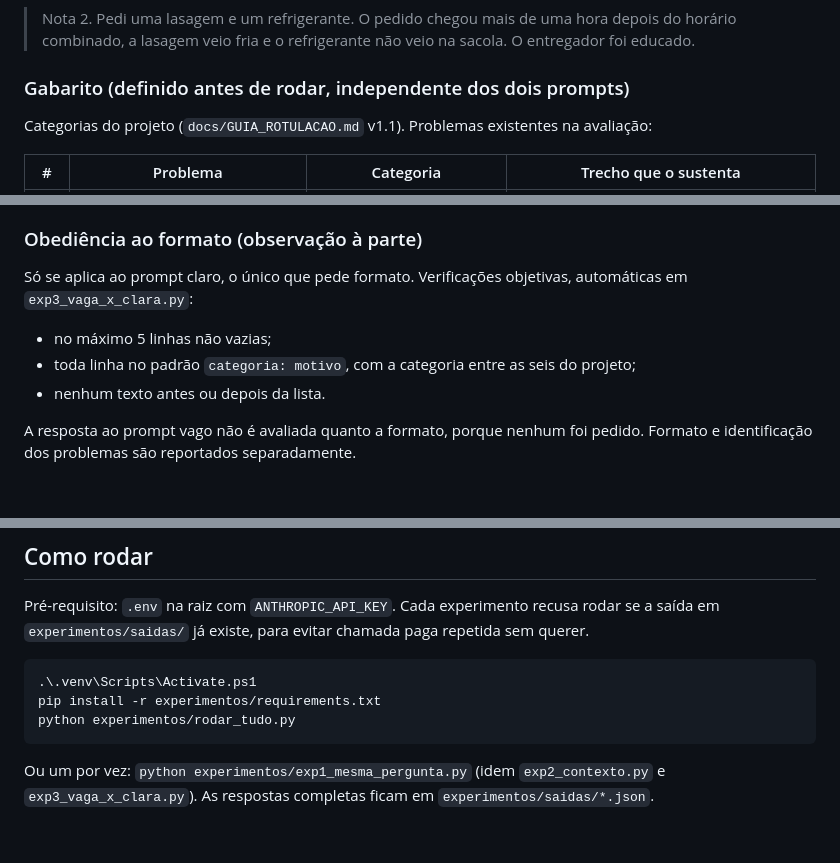
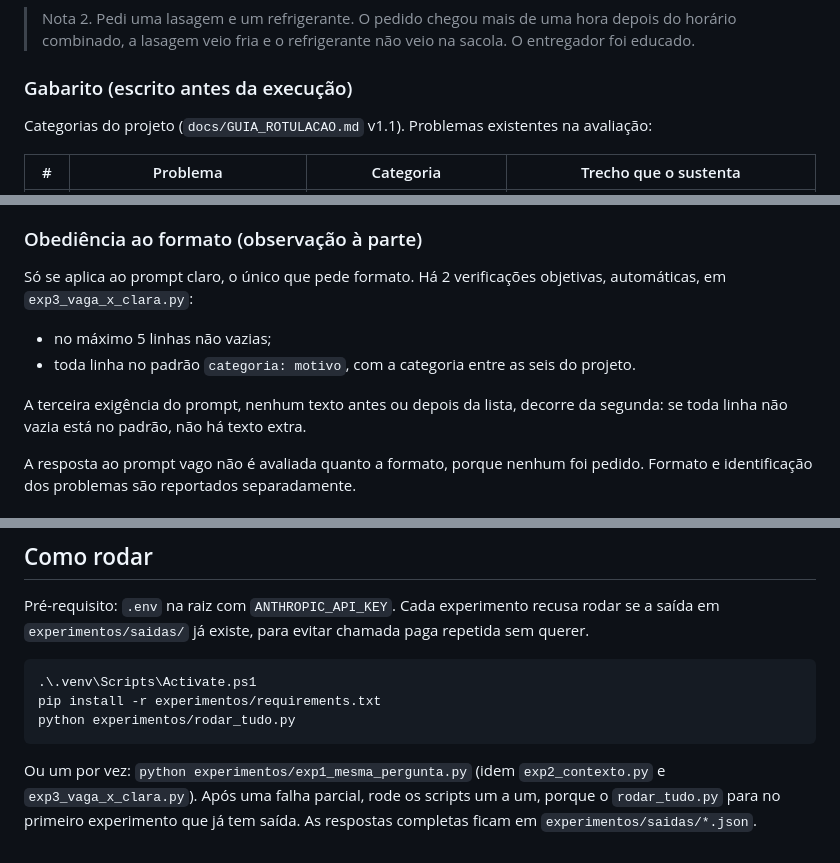
Before and after one commit to breno-hbs/radar-avaliacoes, a Markdown page: experimentos/README.md, 3 parts joined by grey strips. Rendered like a GitHub page.

Commit message:
docs: ajusta redação dos experimentos conforme revisão
Corrige o número de verificações de formato automáticas, remove a
afirmação de que o gabarito era independente dos prompts, identifica o
assistente como autor do gabarito e da avaliação e orienta rodar os
scripts um a um após falha parcial.

Co-Authored-By: Claude Sonnet 5.5 <noreply@anthropic.com>

````diff
--- a/experimentos/README.md
+++ b/experimentos/README.md
@@ -61,7 +61,7 @@ São 3 chamadas, portanto exploratório.
 > horário combinado, a lasagem veio fria e o refrigerante não veio na sacola.
 > O entregador foi educado.
 
-### Gabarito (definido antes de rodar, independente dos dois prompts)
+### Gabarito (escrito antes da execução)
 
 Categorias do projeto (`docs/GUIA_ROTULACAO.md` v1.1). Problemas existentes na avaliação:
 
@@ -86,12 +86,14 @@ palavra-chave.
 
 ### Obediência ao formato (observação à parte)
 
-Só se aplica ao prompt claro, o único que pede formato. Verificações objetivas, automáticas
-em `exp3_vaga_x_clara.py`:
+Só se aplica ao prompt claro, o único que pede formato. Há 2 verificações objetivas,
+automáticas, em `exp3_vaga_x_clara.py`:
 
 - no máximo 5 linhas não vazias;
-- toda linha no padrão `categoria: motivo`, com a categoria entre as seis do projeto;
-- nenhum texto antes ou depois da lista.
+- toda linha no padrão `categoria: motivo`, com a categoria entre as seis do projeto.
+
+A terceira exigência do prompt, nenhum texto antes ou depois da lista, decorre da segunda:
+se toda linha não vazia está no padrão, não há texto extra.
 
 A resposta ao prompt vago não é avaliada quanto a formato, porque nenhum foi pedido.
 Formato e identificação dos problemas são reportados separadamente.
@@ -113,4 +115,6 @@ python experimentos/rodar_tudo.py
 ```
 
 Ou um por vez: `python experimentos/exp1_mesma_pergunta.py` (idem `exp2_contexto.py` e
-`exp3_vaga_x_clara.py`). As respostas completas ficam em `experimentos/saidas/*.json`.
+`exp3_vaga_x_clara.py`). Após uma falha parcial, rode os scripts um a um, porque o
+`rodar_tudo.py` para no primeiro experimento que já tem saída. As respostas completas ficam em
+`experimentos/saidas/*.json`.
````
Also changed, not shown: experimentos/resultados.md (+4 -4 lines).
